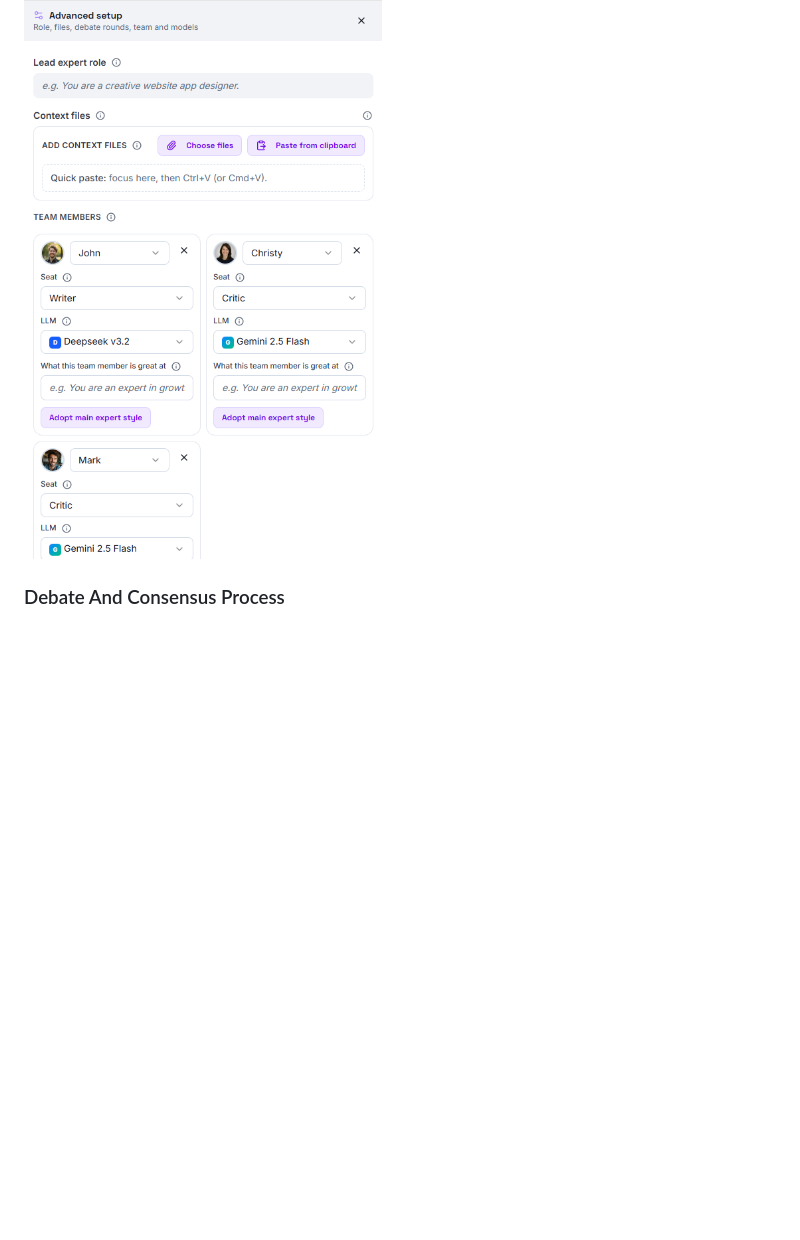
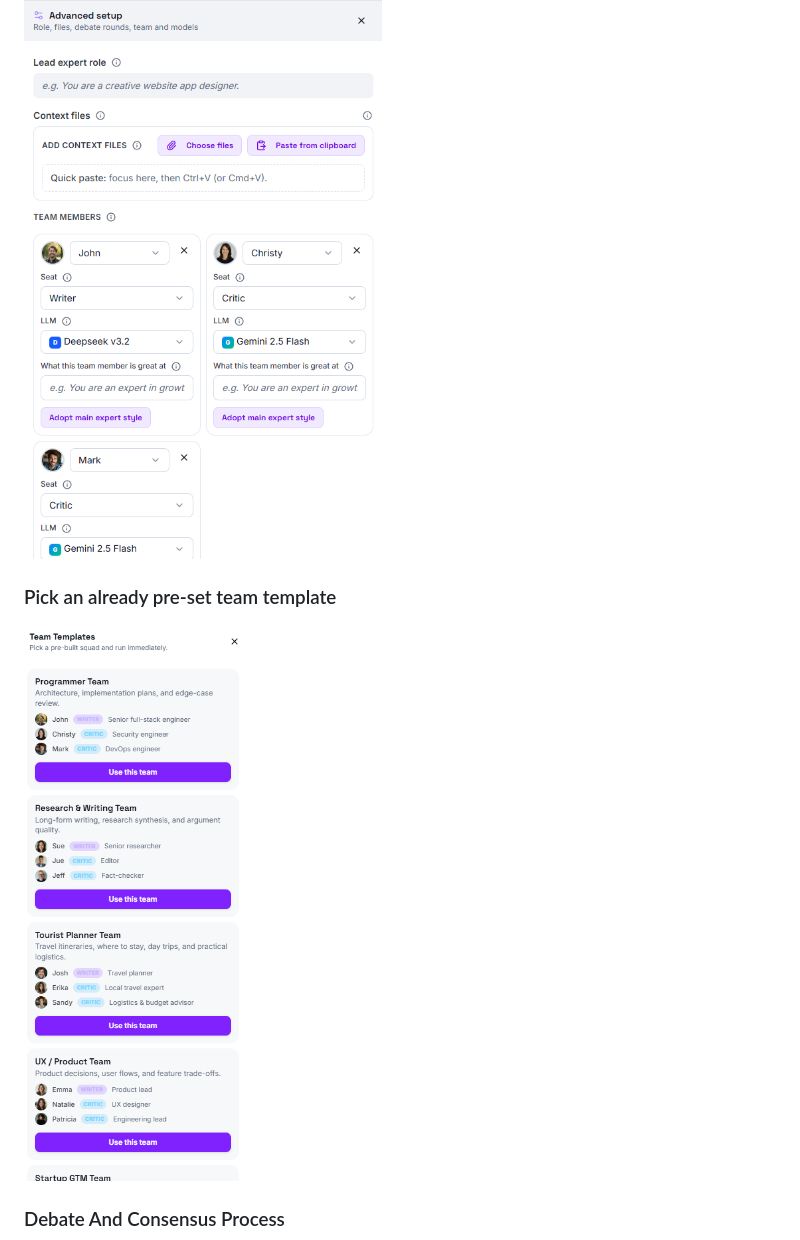
Before and after one commit to Tsipi/MultiAi, a Markdown page: README.md, the part around the change. GitHub-like rendering; pictures changed too: docs/images/team-template-screen.png (added); blank space fills up the shorter version.

Commit message:
feat: add team template section and screenshot to README

```diff
--- a/README.md
+++ b/README.md
@@ -196,6 +196,10 @@ types.ts                        Shared frontend types
 
 ![Team setup screenshot](/docs/images/team-setup.png)
 
+### Pick an already pre-set team template
+
+![Team template screenshot](/docs/images/team-template-screen.png)
+
 ### Debate And Consensus Process
 
 ![Debate screenshot](/docs/images/debate.png)
```
